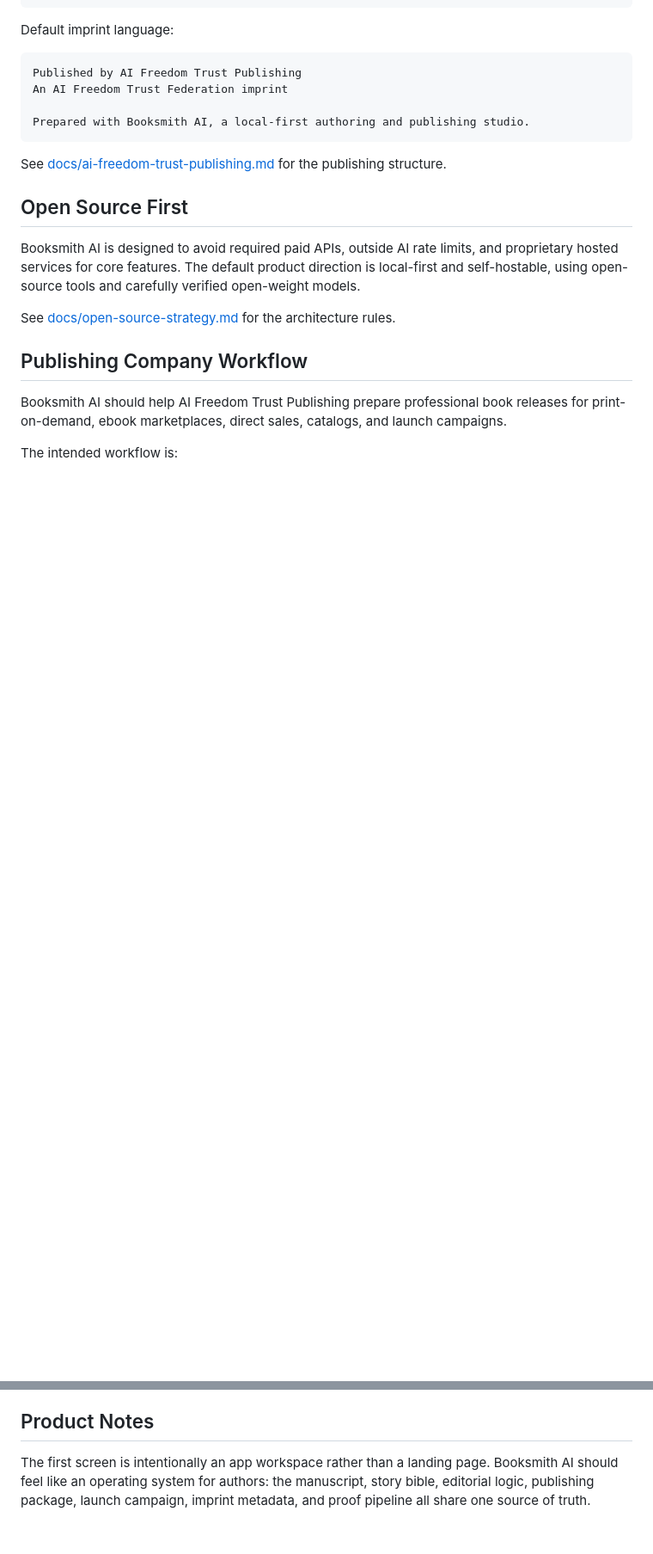
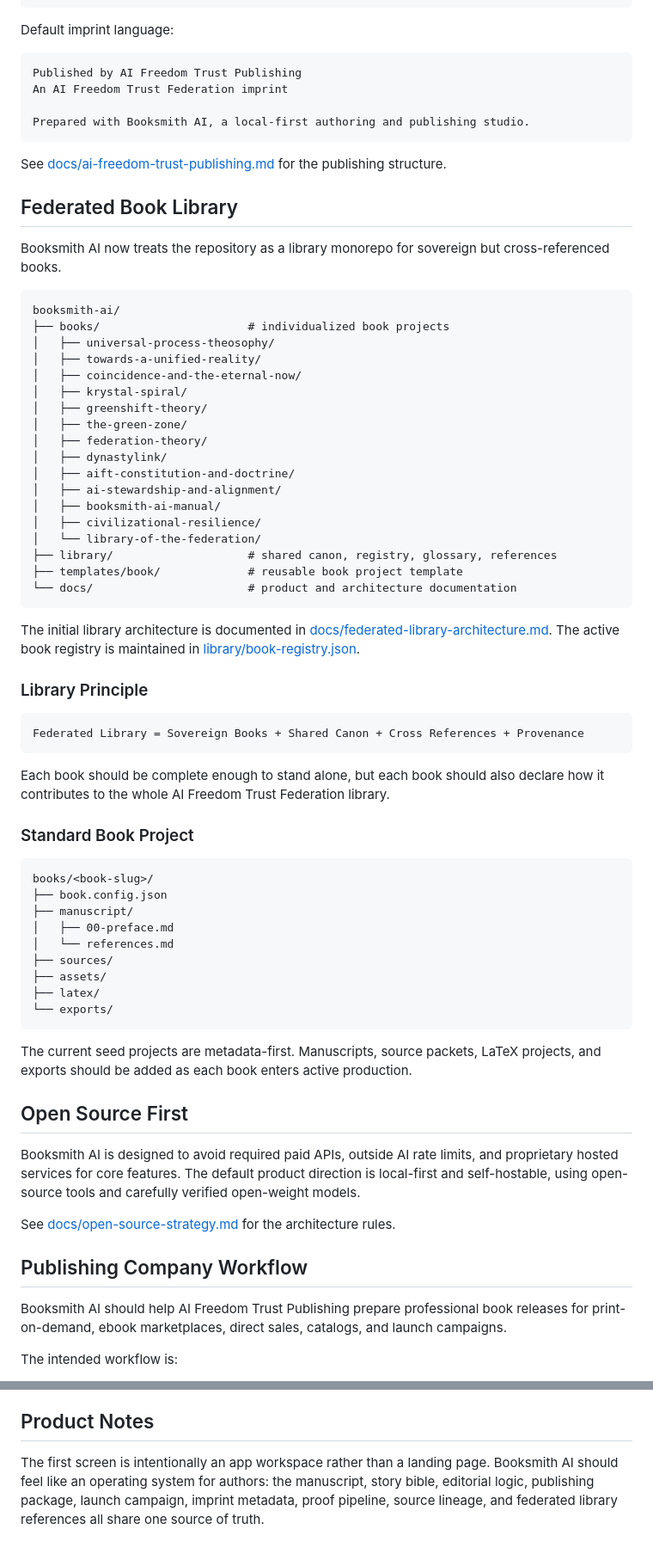
Before and after one commit to AIFreedomTrustFederation/booksmith-ai, a Markdown page: README.md, 2 parts joined by grey strips. Shown at 86% size. Rendered like a GitHub page; blank space fills up the shorter version.

Commit message:
Update README for federated library architecture

````diff
--- a/README.md
+++ b/README.md
@@ -35,6 +38,57 @@ Prepared with Booksmith AI, a local-first authoring and publishing studio.
 
 See [docs/ai-freedom-trust-publishing.md](docs/ai-freedom-trust-publishing.md) for the publishing structure.
 
+## Federated Book Library
+
+Booksmith AI now treats the repository as a library monorepo for sovereign but cross-referenced books.
+
+```text
+booksmith-ai/
+├── books/                      # individualized book projects
+│   ├── universal-process-theosophy/
+│   ├── towards-a-unified-reality/
+│   ├── coincidence-and-the-eternal-now/
+│   ├── krystal-spiral/
+│   ├── greenshift-theory/
+│   ├── the-green-zone/
+│   ├── federation-theory/
+│   ├── dynastylink/
+│   ├── aift-constitution-and-doctrine/
+│   ├── ai-stewardship-and-alignment/
+│   ├── booksmith-ai-manual/
+│   ├── civilizational-resilience/
+│   └── library-of-the-federation/
+├── library/                    # shared canon, registry, glossary, references
+├── templates/book/             # reusable book project template
+└── docs/                       # product and architecture documentation
+```
+
+The initial library architecture is documented in [docs/federated-library-architecture.md](docs/federated-library-architecture.md). The active book registry is maintained in [library/book-registry.json](library/book-registry.json).
+
+### Library Principle
+
+```text
+Federated Library = Sovereign Books + Shared Canon + Cross References + Provenance
+```
+
+Each book should be complete enough to stand alone, but each book should also declare how it contributes to the whole AI Freedom Trust Federation library.
+
+### Standard Book Project
+
+```text
+books/<book-slug>/
+├── book.config.json
+├── manuscript/
+│   ├── 00-preface.md
+│   └── references.md
+├── sources/
+├── assets/
+├── latex/
+└── exports/
+```
+
+The current seed projects are metadata-first. Manuscripts, source packets, LaTeX projects, and exports should be added as each book enters active production.
+
 ## Open Source First
 
 Booksmith AI is designed to avoid required paid APIs, outside AI rate limits, and proprietary hosted services for core features. The default product direction is local-first and self-hostable, using open-source tools and carefully verified open-weight models.
@@ -114,4 +170,4 @@ Read [AGENTS.md](AGENTS.md) before changing code. The repo is aligned around aut
 
 ## Product Notes
 
-The first screen is intentionally an app workspace rather than a landing page. Booksmith AI should feel like an operating system for authors: the manuscript, story bible, editorial logic, publishing package, launch campaign, imprint metadata, and proof pipeline all share one source of truth.
+The first screen is intentionally an app workspace rather than a landing page. Booksmith AI should feel like an operating system for authors: the manuscript, story bible, editorial logic, publishing package, launch campaign, imprint metadata, proof pipeline, source lineage, and federated library references all share one source of truth.
````
Also changed, not shown: other parts of README.md (+8 -3 lines).
